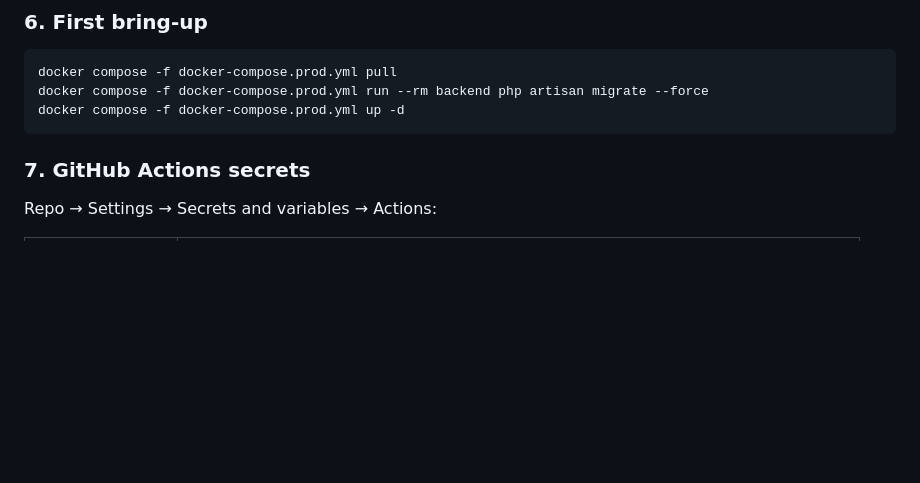
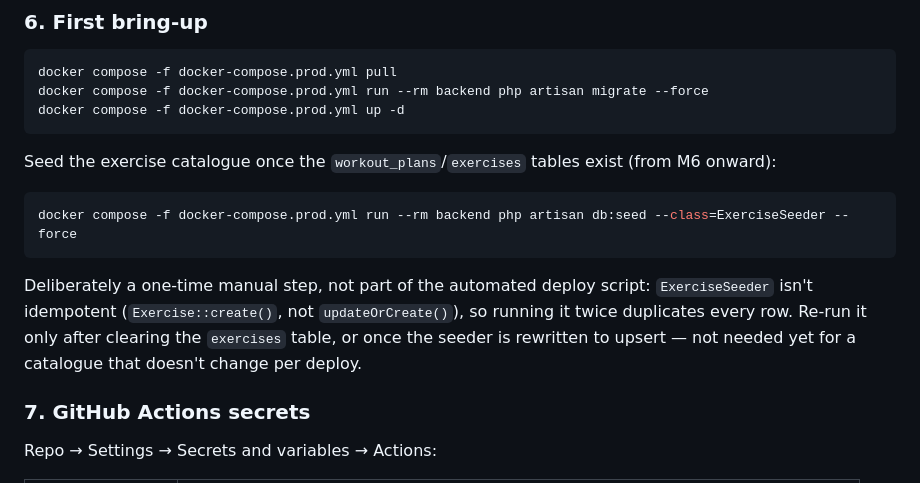
Before and after one commit to Zaitis/FitnessLab, a Markdown page: docs/DEPLOYMENT.md, the part around the change. Drawn GitHub-style; blank space fills up the shorter version.

Commit message:
Document one-time ExerciseSeeder run in DEPLOYMENT.md

````diff
--- a/docs/DEPLOYMENT.md
+++ b/docs/DEPLOYMENT.md
@@ -123,6 +123,19 @@ docker compose -f docker-compose.prod.yml run --rm backend php artisan migrate -
 docker compose -f docker-compose.prod.yml up -d
 ```
 
+Seed the exercise catalogue once the `workout_plans`/`exercises` tables exist
+(from M6 onward):
+
+```bash
+docker compose -f docker-compose.prod.yml run --rm backend php artisan db:seed --class=ExerciseSeeder --force
+```
+
+Deliberately a one-time manual step, not part of the automated deploy
+script: `ExerciseSeeder` isn't idempotent (`Exercise::create()`, not
+`updateOrCreate()`), so running it twice duplicates every row. Re-run it
+only after clearing the `exercises` table, or once the seeder is rewritten
+to upsert — not needed yet for a catalogue that doesn't change per deploy.
+
 ### 7. GitHub Actions secrets
 
 Repo → Settings → Secrets and variables → Actions:
````
